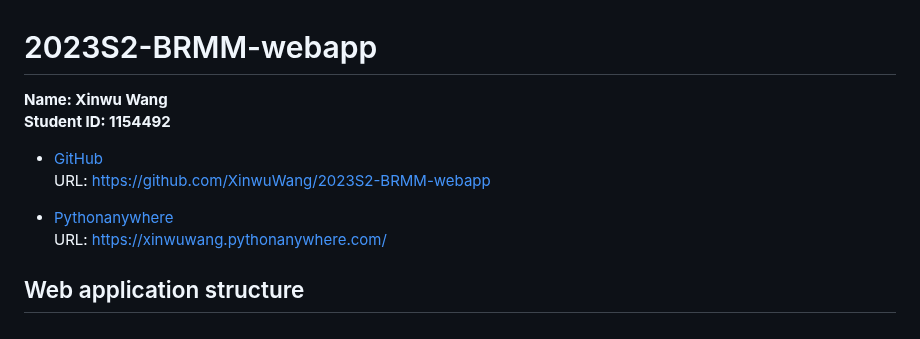
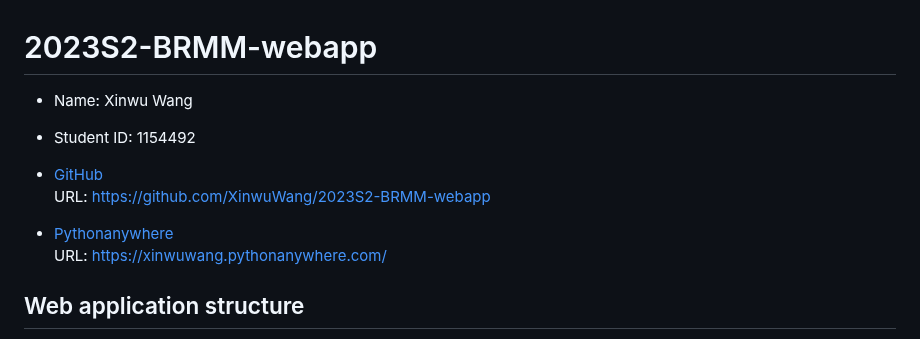
Before and after one commit to XinwuWang/Motorkhana-Car-Racing-Event-Web-Application, a Markdown page: README.md, the part around the change. Rendered like a GitHub page.

```diff
--- a/README.md
+++ b/README.md
@@ -1,12 +1,13 @@
 # 2023S2-BRMM-webapp
 
-**Name: Xinwu Wang**
-**Student ID: 1154492**
+- Name: Xinwu Wang
 
-- [GitHub](https://github.com/XinwuWang/2023S2-BRMM-webapp)
+- Student ID: 1154492
+
+* [GitHub](https://github.com/XinwuWang/2023S2-BRMM-webapp)
   URL: https://github.com/XinwuWang/2023S2-BRMM-webapp
 
-* [Pythonanywhere](https://xinwuwang.pythonanywhere.com/)
+- [Pythonanywhere](https://xinwuwang.pythonanywhere.com/)
   URL: https://xinwuwang.pythonanywhere.com/
 
 ## Web application structure
```
